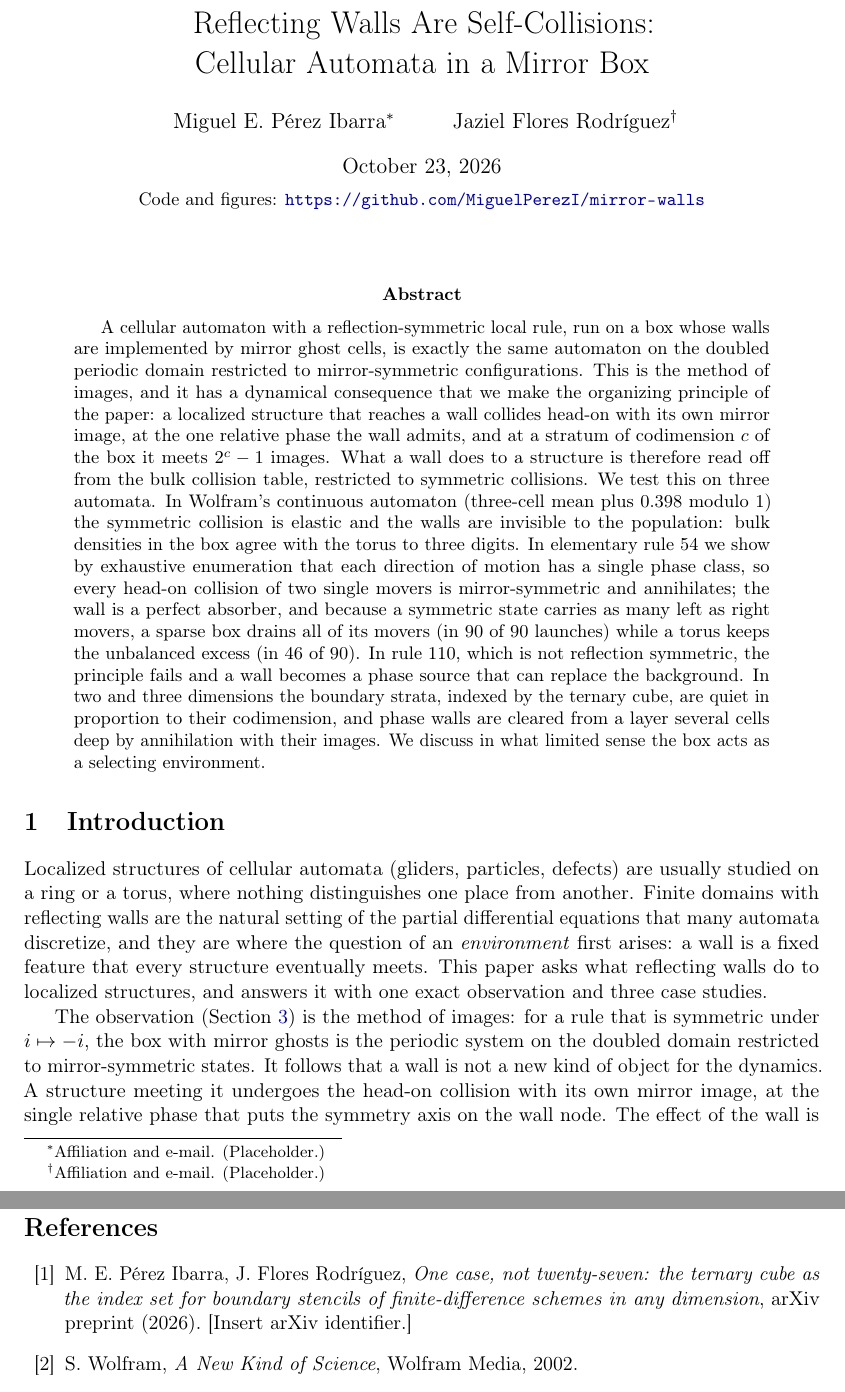
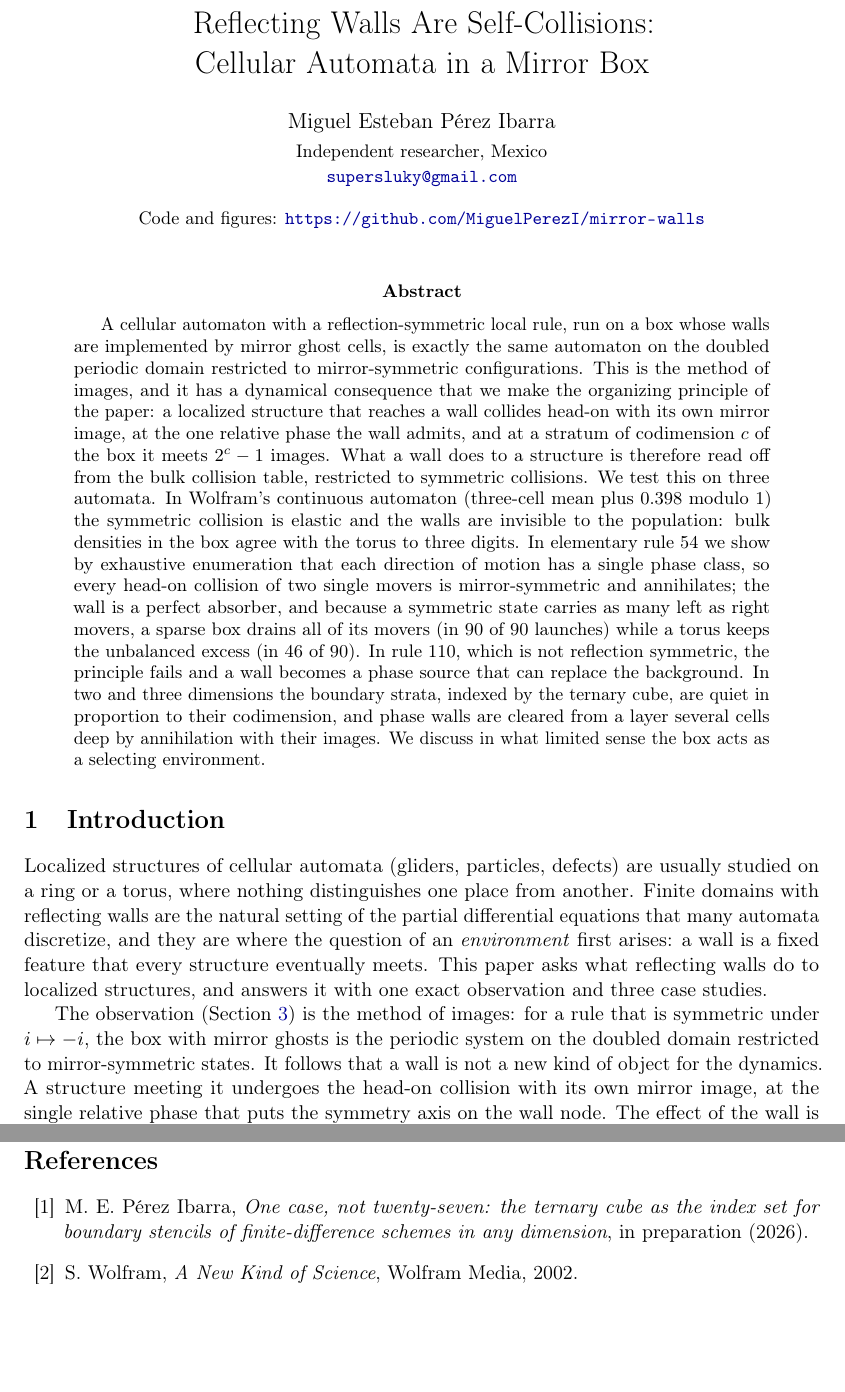
Before and after one commit to JazzzFM/mirror-walls, a LaTeX paper (main.tex): two parts of pages 1 and 12 of 12, joined at a grey line, cut so that both start at the same text, the shorter picture padded with empty space. Compiled offline with pdfLaTeX.

Commit message:
Sole author: Miguel Esteban Pérez Ibarra

```diff
--- a/main.tex
+++ b/main.tex
@@ -25,9 +25,10 @@
 
 \title{Reflecting Walls Are Self-Collisions:\\
   Cellular Automata in a Mirror Box}
-\author{Miguel E.~P\'erez Ibarra\thanks{Affiliation and e-mail. (Placeholder.)}
-  \and Jaziel Flores Rodr\'iguez\thanks{Affiliation and e-mail. (Placeholder.)}}
-\date{\today\\[4pt]\small Code and figures: \url{https://github.com/MiguelPerezI/mirror-walls}}
+\author{Miguel Esteban P\'erez Ibarra\\[2pt]
+  \small Independent researcher, Mexico\\
+  \small \href{mailto:supersluky@gmail.com}{\texttt{supersluky@gmail.com}}}
+\date{\small Code and figures: \url{https://github.com/MiguelPerezI/mirror-walls}}
 
 \begin{document}
 \maketitle
@@ -567,10 +568,10 @@ two-dimensional box (\texttt{python3.12 view2d.py 0.33 160 mirror}).
 
 \begin{thebibliography}{99}
 \bibitem{TernaryCube}
-M.~E.~P\'erez Ibarra, J.~Flores Rodr\'iguez,
+M.~E.~P\'erez Ibarra,
 \emph{One case, not twenty-seven: the ternary cube as the index set for
 boundary stencils of finite-difference schemes in any dimension},
-arXiv preprint (2026). [Insert arXiv identifier.]
+in preparation (2026).
 \bibitem{NKS}
 S.~Wolfram, \emph{A New Kind of Science}, Wolfram Media, 2002.
 \bibitem{Kaneko}
```
Also changed, not shown: README.md, main.pdf, 1 other file.
